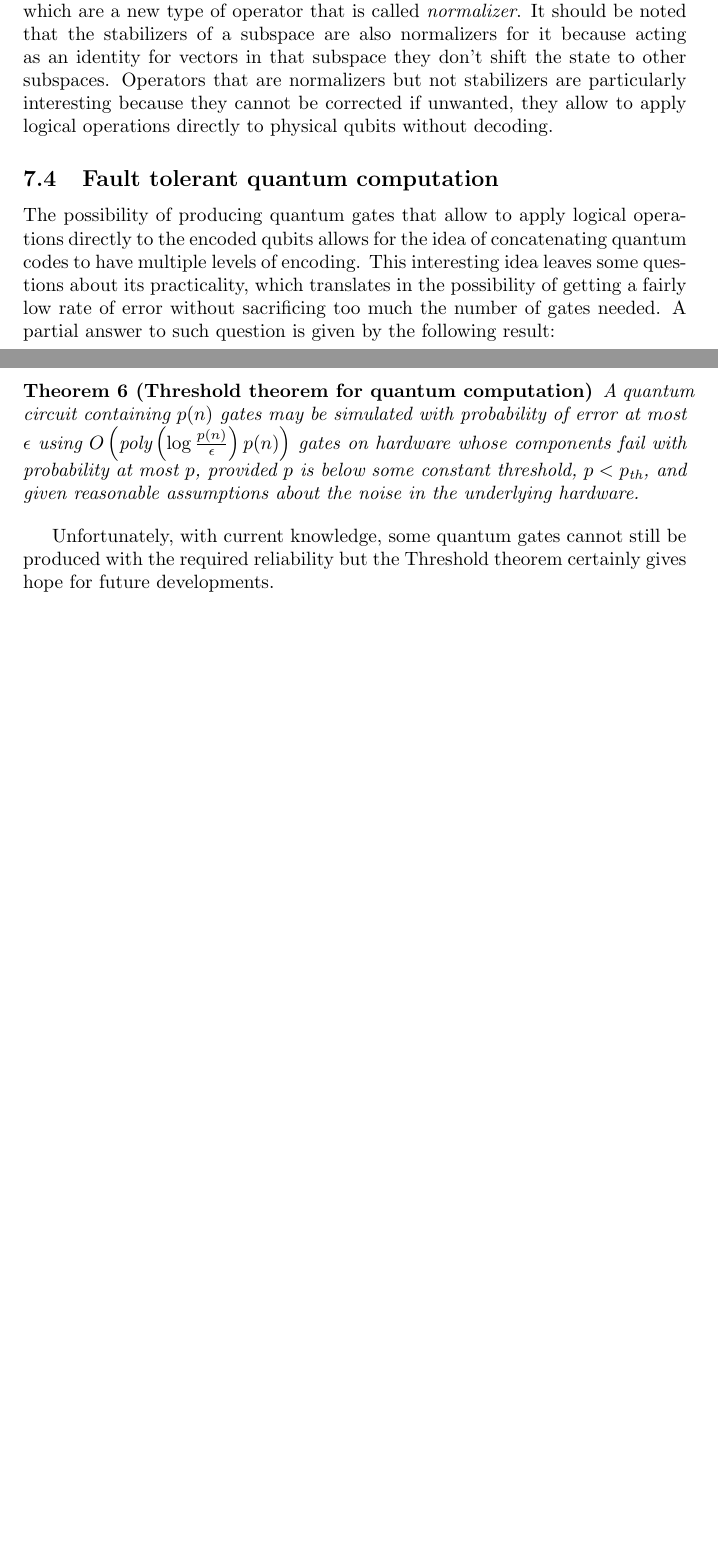
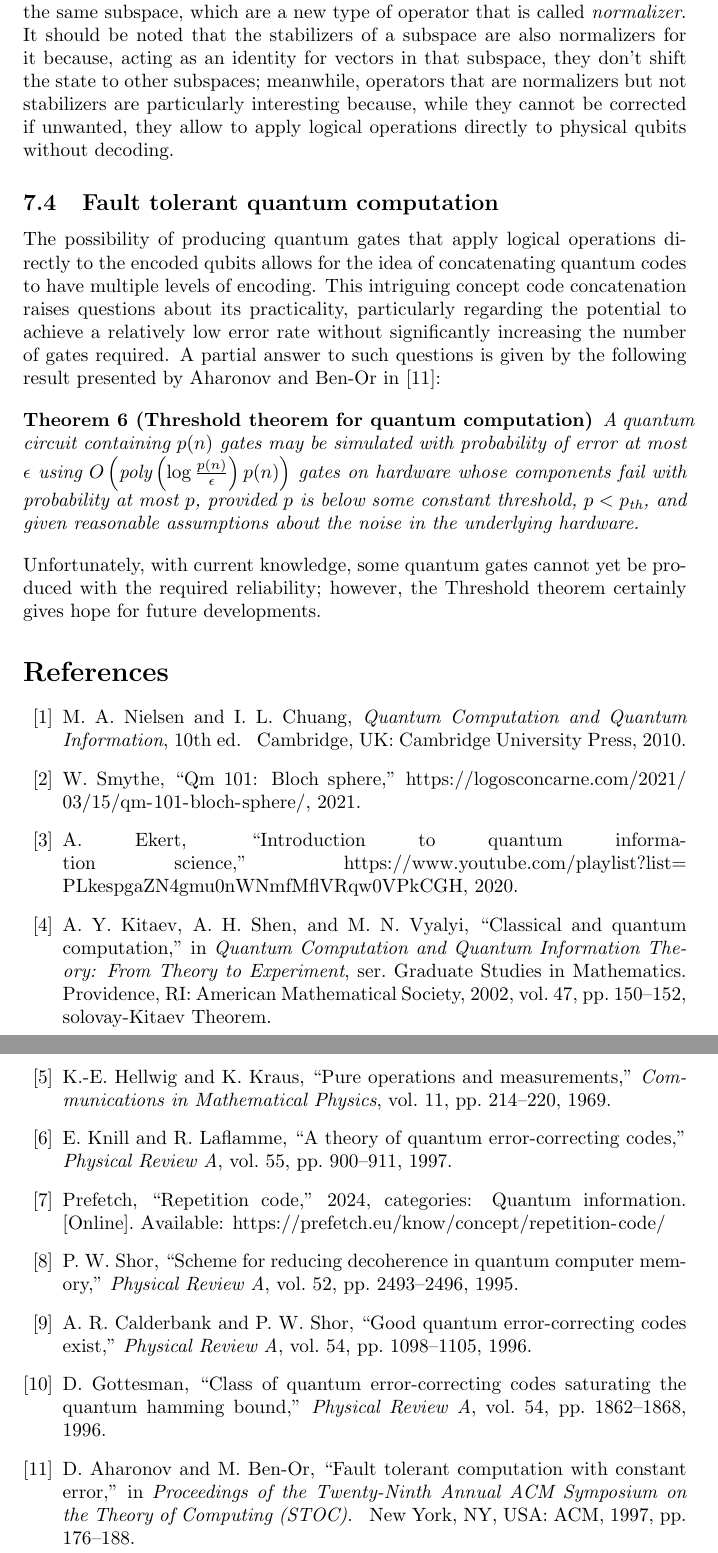
Before and after one commit to sci-adow-fi-end/qec, a LaTeX thesis (thesis/Quantum Error Correction.tex, which reads thesis/references.bib): two parts of pages 23 and 24 of 24 before the commit and two parts of pages 24 and 25 of 25 after it, joined at a grey line, cut so that both start at the same text, the shorter picture padded with empty space. Compiled offline with pdfLaTeX.

Commit message:
last revision and refactoring

```diff
--- a/Quantum Error Correction.tex
+++ b/thesis/Quantum Error Correction.tex
@@ -13,7 +13,7 @@
 \pgfplotsset{compat=1.18}
 \title{Quantum Error Correction Tecniques}
 \author{Alessio Delli Colli}
-\date{May 2024}
+\date{September 2024}
 
 \newtheorem{theorem}{Theorem}
 
@@ -1185,23 +1187,23 @@ from the code space to error spaces, which are errors, ones that shift from the
-spaces to the code space, which are recovery operations, and finally those that keep
-the state to which they are applied to in the same subspace, which are a new type
-of operator that is called \textit{normalizer}.
+This in turn divides the operations that can happen to the systems in three categories:
+the ones that shift from the code space to error spaces, which are errors;
+the ones that shift from the error spaces to the code space, which are recovery operations;
+and finally those that keep the state to which they are applied to in the same subspace,
+which are a new type of operator that is called \textit{normalizer}.
 It should be noted that the stabilizers of a subspace are also normalizers for it
-because acting as an identity for vectors in that subspace they don't shift the state
-to other subspaces.
-Operators that are normalizers but not stabilizers are particularly interesting because
-they cannot be corrected if unwanted, they allow to apply logical operations directly to
-physical qubits without decoding.
-
-
-
+because, acting as an identity for vectors in that subspace, they don't shift the state
+to other subspaces;
+meanwhile, operators that are normalizers but not stabilizers are particularly interesting
+because, while they cannot be corrected if unwanted, they allow to apply logical operations
+directly to physical qubits without decoding.
 
 \subsection{Fault tolerant quantum computation}
 
-The possibility of producing quantum gates that allow to apply logical operations directly
+The possibility of producing quantum gates that apply logical operations directly
 to the encoded qubits allows for the idea of concatenating quantum codes to have multiple
 levels of encoding.
-This interesting idea leaves some questions about its practicality, which translates in the
-possibility of getting a fairly low rate of error without sacrificing too much the number
-of gates needed.
-A partial answer to such question is given by the following result:
+This intriguing concept code concatenation raises questions about its practicality, particularly regarding the
+potential to achieve a relatively low error rate without significantly increasing the number
+of gates required.
+A partial answer to such questions is given by the following result presented by Aharonov and
+Ben-Or in \cite{aharonov1997fault}:
 
@@ -1209,12 +1210,13 @@ A partial answer to such question is given by the following result:
 
 \begin{theorem}[Threshold theorem for quantum computation]
-	A quantum circuit containing $p(n)$ gates may be simulated with probability of error at most $\epsilon$ using
-	$O\left(\text{poly}\left(\log \frac{p(n)}{\epsilon}\right)p(n)\right)$
+	A quantum circuit containing $p(n)$ gates may be simulated with probability of error
+	at most $\epsilon$ using $O\left(\text{poly}\left(\log \frac{p(n)}{\epsilon}\right)p(n)\right)$
 	gates on hardware whose components fail with probability at most $p$, provided $p$ is
 	below some constant threshold, $p < p_{\text{th}}$, and given reasonable assumptions about
 	the noise in the underlying hardware.
 \end{theorem}
 
-Unfortunately, with current knowledge, some quantum gates cannot still be produced with
-the required reliability but the Threshold theorem certainly gives hope for future developments.
+\noindent Unfortunately, with current knowledge, some quantum gates cannot yet be produced with
+the required reliability;
+however, the Threshold theorem certainly gives hope for future developments.
 
--- /dev/null
+++ b/thesis/references.bib
@@ -0,0 +1,6 @@
+
+
+ @book{nielsen2010quantum,
+  title = {Quantum Computation and Quantum Information},
+  author = {Nielsen, Michael A and Chuang, Isaac L},
+  year = {2010},
@@ -0,0 +15,16 @@
+  title = {Introduction to Quantum Information Science},
+  year = {2020},
+  howpublished = {\url{
+                  https://www.youtube.com/playlist?list=PLkespgaZN4gmu0nWNmfMflVRqw0VPkCGH
+                  }},
+}
+
+@incollection{kitaev2002classical,
+  author = {Kitaev, Alexei Yu. and Shen, Alexander H. and Vyalyi, Mikhail N.},
+  title = {Classical and Quantum Computation},
+  booktitle = {Quantum Computation and Quantum Information Theory: From Theory
+               to Experiment},
+  series = {Graduate Studies in Mathematics},
+  volume = {47},
+  publisher = {American Mathematical Society},
+  year = {2002},
@@ -0,0 +37,19 @@
+@inproceedings{aharonov1997fault,
+  author = {Dorit Aharonov and Michael Ben-Or},
+  title = {Fault Tolerant Computation with Constant Error},
+  booktitle = {Proceedings of the Twenty-Ninth Annual ACM Symposium on the
+               Theory of Computing (STOC)},
+  pages = {176--188},
+  year = {1997},
+  publisher = {ACM},
+  address = {New York, NY, USA},
+  doi = {10.1145/258533.258579},
+}
+
+@article{knill1997theory,
+  author = {E. Knill and R. Laflamme},
+  title = {A Theory of Quantum Error-Correcting Codes},
+  journal = {Physical Review A},
+  volume = {55},
+  pages = {900--911},
+  year = {1997},
@@ -0,0 +65,5 @@
+           Hamming Bound},
+  journal = {Physical Review A},
+  volume = {54},
+  pages = {1862--1868},
+  year = {1996},
@@ -0,0 +75,15 @@
+  title = {Scheme for Reducing Decoherence in Quantum Computer Memory},
+  journal = {Physical Review A},
+  volume = {52},
+  pages = {2493--2496},
+  year = {1995},
+  doi = {10.1103/PhysRevA.52.2493},
+}
+
+@article{calderbank1996good,
+  author = {A. R. Calderbank and P. W. Shor},
+  title = {Good Quantum Error-Correcting Codes Exist},
+  journal = {Physical Review A},
+  volume = {54},
+  pages = {1098--1105},
+  year = {1996},
@@ -0,0 +97,6 @@
+  author = {K.-E. Hellwig and K. Kraus},
+  title = {Pure Operations and Measurements},
+  journal = {Communications in Mathematical Physics},
+  volume = {11},
+  pages = {214--220},
+  year = {1969},
@@ -0,0 +108,13 @@
+  title = {QM 101: Bloch Sphere},
+  howpublished = {\url{https://logosconcarne.com/2021/03/15/qm-101-bloch-sphere/
+                  }},
+  year = {2021},
+}
+
+@misc{prefetch_repetition_code,
+  author = {Prefetch},
+  title = {Repetition Code},
+  year = {2024},
+  url = {https://prefetch.eu/know/concept/repetition-code/},
+  note = {Categories: Quantum information.},
+}
```
Also changed, not shown: presentation/slidesIdeas.txt (renamed from slidesIdeas.txt), thesis/Quantum Error Correction.bbl (added), thesis/bit-flip-detect.png (renamed from bit-flip-detect.png), thesis/bit-flip-encode.png (renamed from bit-flip-encode.png), thesis/bloch-sphere.png (renamed from bloch-sphere.png), thesis/phase-flip-detect.png (renamed from phase-flip-detect.png), thesis/phase-flip-encode.png (renamed from phase-flip-encode.png), thesis/shor-code-encode.png (renamed from shor-code-encode.png), thesis/Quantum Error Correction.tex (53 more changed lines), thesis/references.bib (40 more changed lines), 3 other files. Lines whose indentation alone changed are shown as unchanged.
